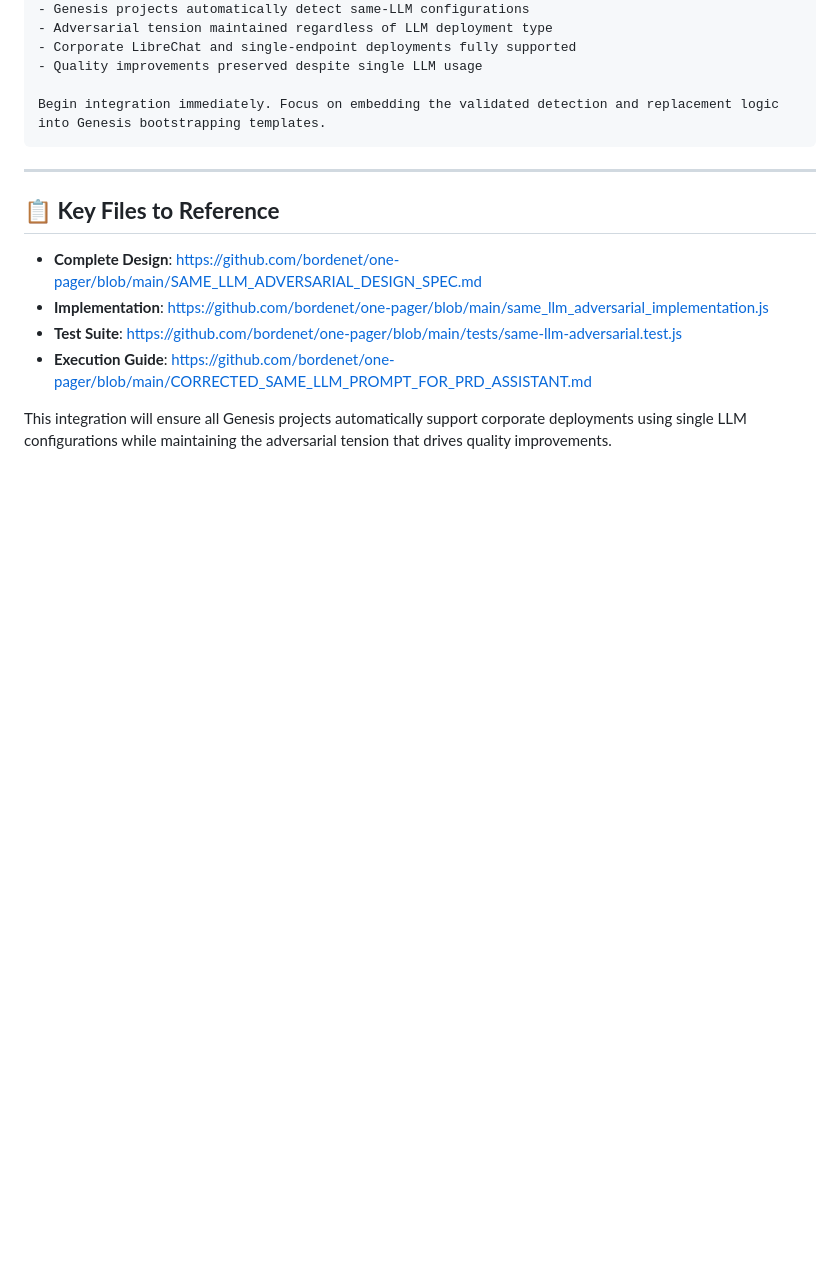
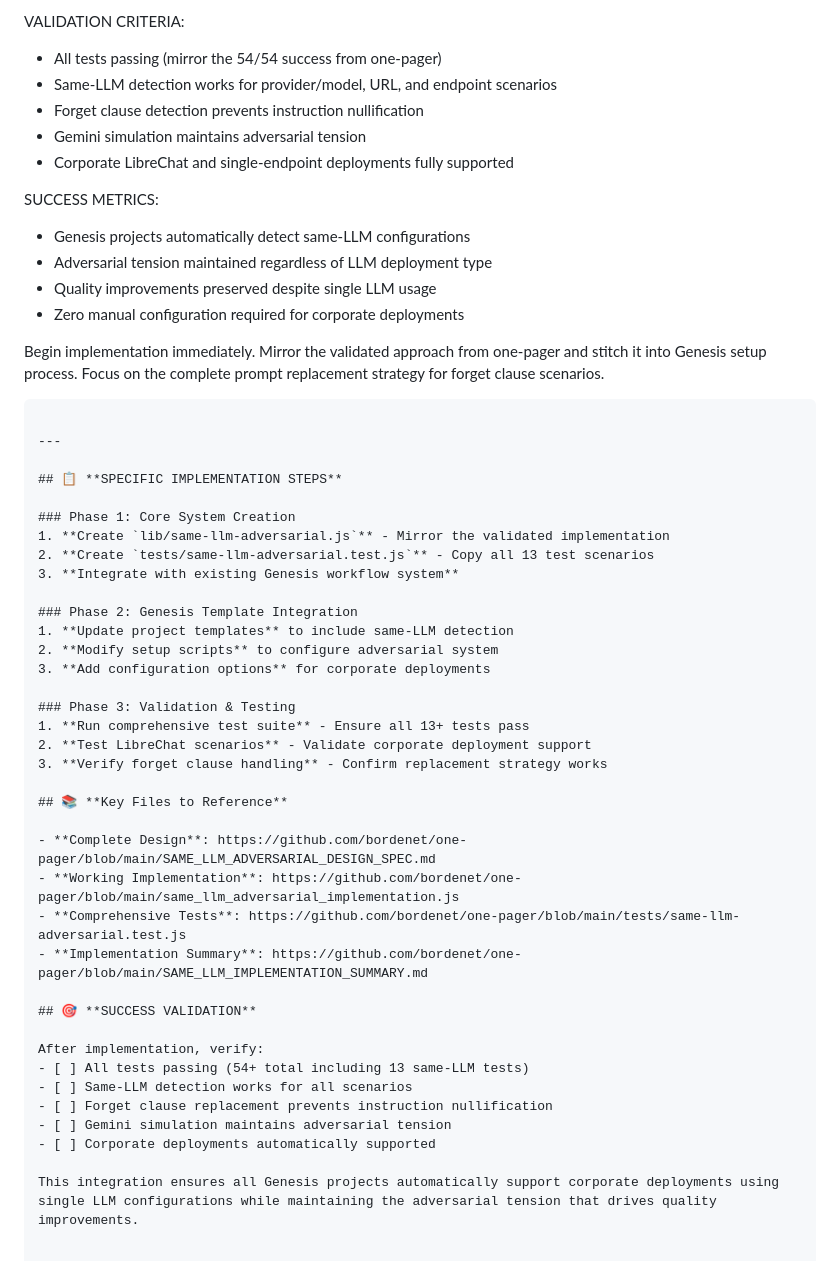
Before and after one commit to bordenet/one-pager, a Markdown page: GENESIS_INTEGRATION_PROMPT.md, the part around one of its changes. GitHub-like rendering; blank space fills up the shorter version.

````diff
--- a/GENESIS_INTEGRATION_PROMPT.md
+++ b/GENESIS_INTEGRATION_PROMPT.md
@@ -42,18 +76,52 @@ SUCCESS CRITERIA:
+VALIDATION CRITERIA:
+- All tests passing (mirror the 54/54 success from one-pager)
+- Same-LLM detection works for provider/model, URL, and endpoint scenarios
+- Forget clause detection prevents instruction nullification
+- Gemini simulation maintains adversarial tension
+- Corporate LibreChat and single-endpoint deployments fully supported
+
+SUCCESS METRICS:
 - Genesis projects automatically detect same-LLM configurations
 - Adversarial tension maintained regardless of LLM deployment type
-- Corporate LibreChat and single-endpoint deployments fully supported
 - Quality improvements preserved despite single LLM usage
+- Zero manual configuration required for corporate deployments
 
-Begin integration immediately. Focus on embedding the validated detection and replacement logic into Genesis bootstrapping templates.
+Begin implementation immediately. Mirror the validated approach from one-pager and stitch it into Genesis setup process. Focus on the complete prompt replacement strategy for forget clause scenarios.
 ```
 
 ---
 
-## 📋 **Key Files to Reference**
+## 📋 **SPECIFIC IMPLEMENTATION STEPS**
+
+### Phase 1: Core System Creation
+1. **Create `lib/same-llm-adversarial.js`** - Mirror the validated implementation
+2. **Create `tests/same-llm-adversarial.test.js`** - Copy all 13 test scenarios
+3. **Integrate with existing Genesis workflow system**
+
+### Phase 2: Genesis Template Integration
+1. **Update project templates** to include same-LLM detection
+2. **Modify setup scripts** to configure adversarial system
+3. **Add configuration options** for corporate deployments
+
+### Phase 3: Validation & Testing
+1. **Run comprehensive test suite** - Ensure all 13+ tests pass
+2. **Test LibreChat scenarios** - Validate corporate deployment support
+3. **Verify forget clause handling** - Confirm replacement strategy works
+
+## 📚 **Key Files to Reference**
 
 - **Complete Design**: https://github.com/bordenet/one-pager/blob/main/SAME_LLM_ADVERSARIAL_DESIGN_SPEC.md
-- **Implementation**: https://github.com/bordenet/one-pager/blob/main/same_llm_adversarial_implementation.js
-- **Test Suite**: https://github.com/bordenet/one-pager/blob/main/tests/same-llm-adversarial.test.js
-- **Execution Guide**: https://github.com/bordenet/one-pager/blob/main/CORRECTED_SAME_LLM_PROMPT_FOR_PRD_ASSISTANT.md
+- **Working Implementation**: https://github.com/bordenet/one-pager/blob/main/same_llm_adversarial_implementation.js
+- **Comprehensive Tests**: https://github.com/bordenet/one-pager/blob/main/tests/same-llm-adversarial.test.js
+- **Implementation Summary**: https://github.com/bordenet/one-pager/blob/main/SAME_LLM_IMPLEMENTATION_SUMMARY.md
 
-This integration will ensure all Genesis projects automatically support corporate deployments using single LLM configurations while maintaining the adversarial tension that drives quality improvements.
+## 🎯 **SUCCESS VALIDATION**
+
+After implementation, verify:
+- [ ] All tests passing (54+ total including 13 same-LLM tests)
+- [ ] Same-LLM detection works for all scenarios
+- [ ] Forget clause replacement prevents instruction nullification
+- [ ] Gemini simulation maintains adversarial tension
+- [ ] Corporate deployments automatically supported
+
+This integration ensures all Genesis projects automatically support corporate deployments using single LLM configurations while maintaining the adversarial tension that drives quality improvements.
````
Also changed, not shown: other parts of GENESIS_INTEGRATION_PROMPT.md (+62 -28 lines).
